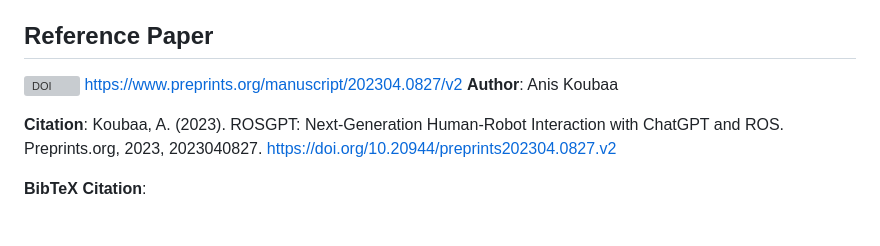
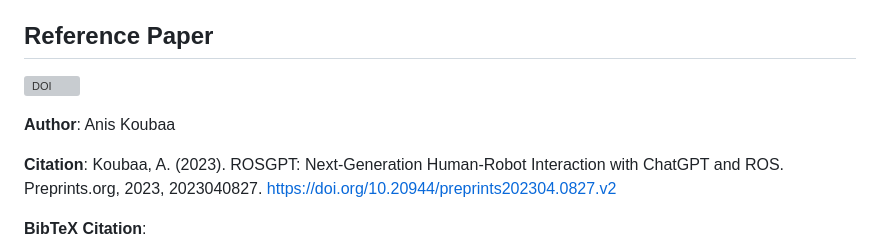
Before and after one commit to aniskoubaa/rosgpt, a Markdown page: README.md, the part around the change. GitHub-like rendering; blank space fills up the shorter version; grey boxes are pictures that could not be loaded.

```diff
--- a/README.md
+++ b/README.md
@@ -3,8 +3,9 @@
 ROSGPT is a pioneering approach that combines the power of ChatGPT and ROS (Robot Operating System) to redefine human-robot interaction. By leveraging large language models like ChatGPT, ROSGPT enables the conversion of unstructured human language into actionable robotic commands. This repository contains the implementation of ROSGPT, allowing developers to explore and contribute to the project.
 
 ## Reference Paper
-[![DOI](https://img.shields.io/badge/DOI-10.20944%2Fpreprints202304.0827.v2-blue)](https://www.preprints.org/manuscript/202304.0827/v2)
-https://www.preprints.org/manuscript/202304.0827/v2
+[![DOI](https://img.shields.io/badge/DOI-10.20944%2Fpreprints202304.0827.v2-blue)](https://doi.org/10.20944/preprints202304.0827.v2)
+
+
 **Author**: Anis Koubaa
 
 **Citation**: Koubaa, A. (2023). ROSGPT: Next-Generation Human-Robot Interaction with ChatGPT and ROS. Preprints.org, 2023, 2023040827. [https://doi.org/10.20944/preprints202304.0827.v2](https://doi.org/10.20944/preprints202304.0827.v2)
```
